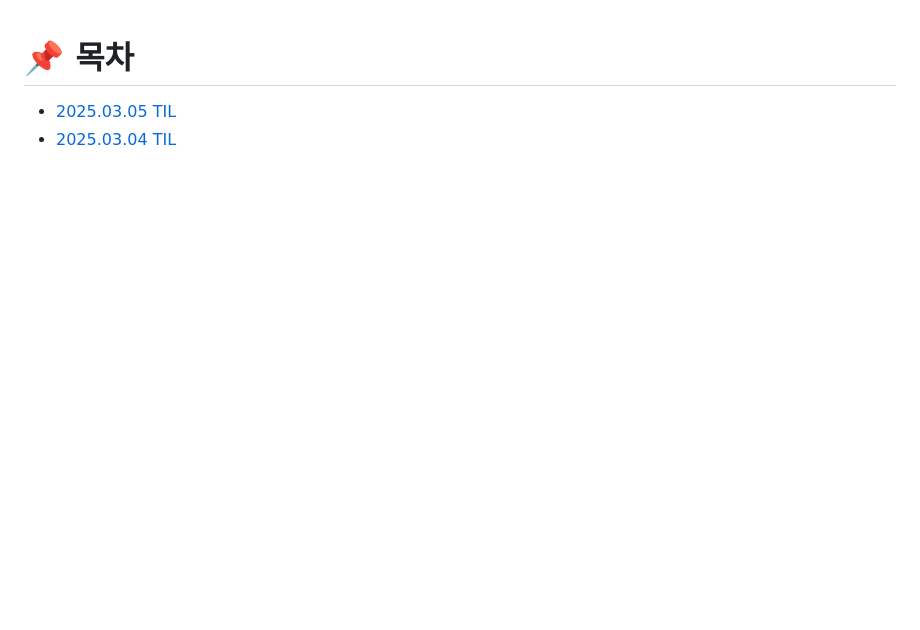
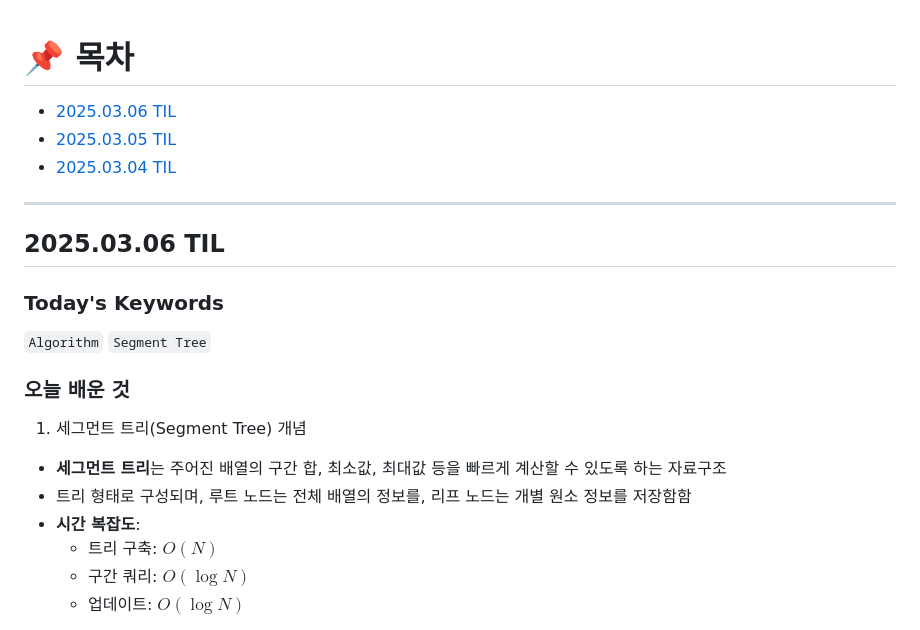
Before and after one commit to DDuMandoo/moba, a Markdown page: TIL/박경완/readme.md, the part around the change printed below. Drawn GitHub-style; blank space fills up the shorter version.

```diff
--- a/TIL/박경완/readme.md
+++ b/TIL/박경완/readme.md
@@ -1,3 +1,21 @@
 # 📌 목차
+- [2025.03.06 TIL](#20250305-til)
 - [2025.03.05 TIL](#20250305-til)
 - [2025.03.04 TIL](#20250304-til)
+
+---
+
+## 2025.03.06 TIL
+
+### Today's Keywords
+`Algorithm` `Segment Tree`
+
+### 오늘 배운 것
+1. 세그먼트 트리(Segment Tree) 개념
+- **세그먼트 트리**는 주어진 배열의 구간 합, 최소값, 최대값 등을 빠르게 계산할 수 있도록 하는 자료구조
+- 트리 형태로 구성되며, 루트 노드는 전체 배열의 정보를, 리프 노드는 개별 원소 정보를 저장함함
+- **시간 복잡도**:
+  - 트리 구축: $O(N)$
+  - 구간 쿼리: $O(\log N)$
+  - 업데이트: $O(\log N)$
+
```
Also changed, not shown: other parts of TIL/박경완/readme.md (+81 -0 lines).
